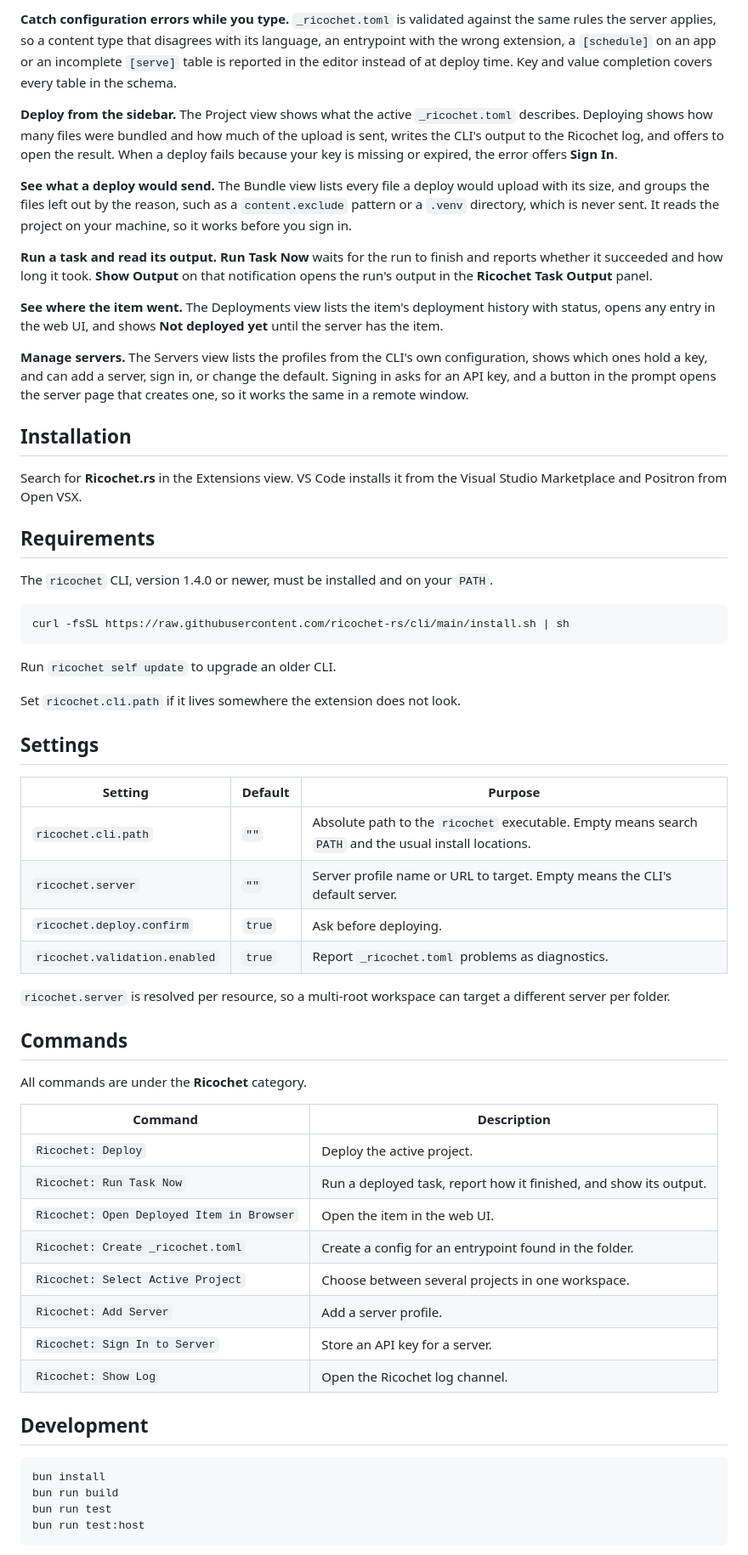
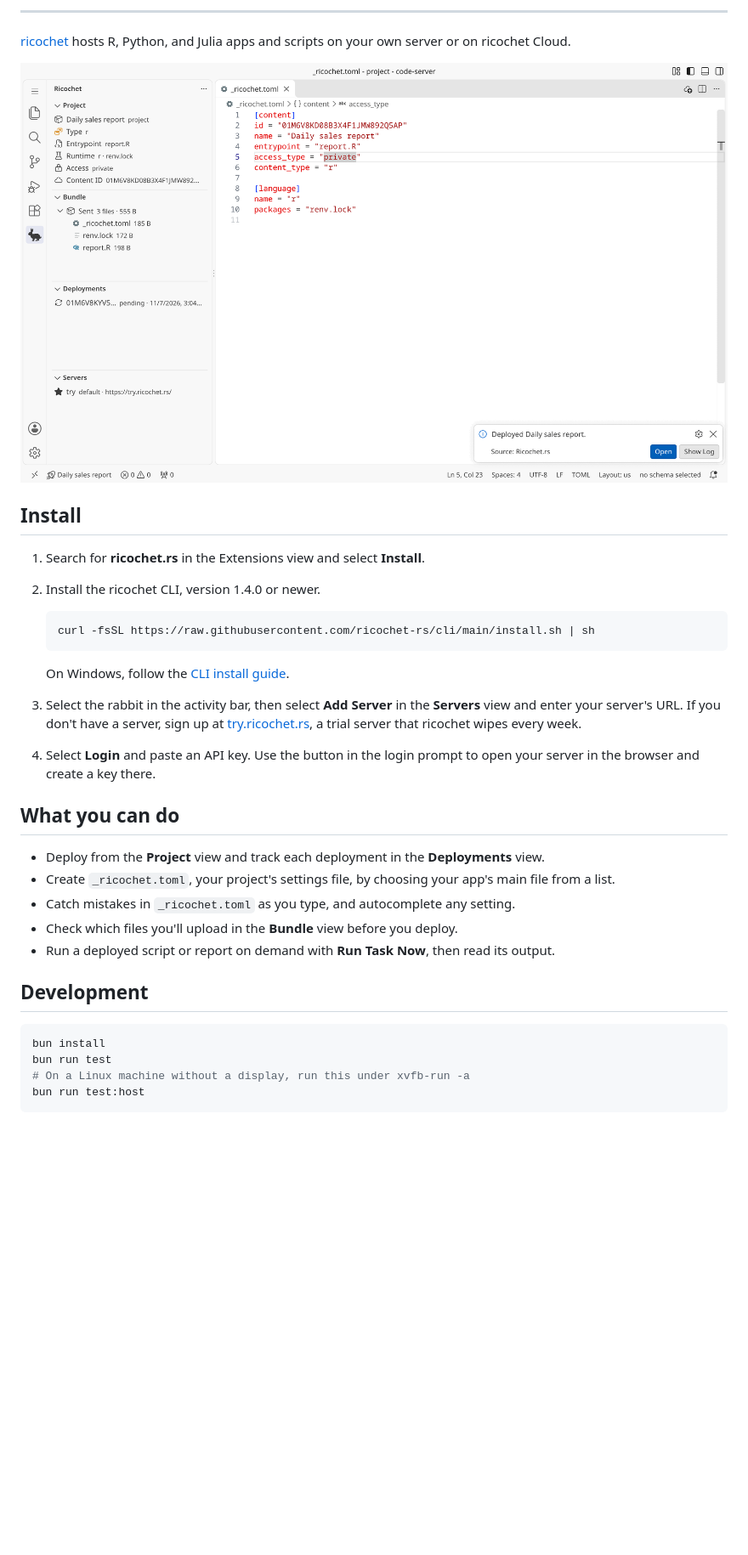
Before and after one commit to ricochet-rs/vscode-extension, a Markdown page: README.md, the part around one of its changes. Shown at 85% size. Rendered like a GitHub page; pictures changed too: assets/deploy.png (added); blank space fills up the shorter version.

Commit message:
docs: rewrite README (#53)
* docs: rewrite the README

* fix: change the display name to ricochet.rs

````diff
--- a/README.md
+++ b/README.md
@@ -9,77 +20,42 @@ Bundling, `_ricochet.toml` validation, environment variable encryption and crede
 
-**Catch configuration errors while you type.**
-`_ricochet.toml` is validated against the same rules the server applies, so a content type that disagrees with its language, an entrypoint with the wrong extension, a `[schedule]` on an app or an incomplete `[serve]` table is reported in the editor instead of at deploy time.
-Key and value completion covers every table in the schema.
+---
 
-**Deploy from the sidebar.**
-The Project view shows what the active `_ricochet.toml` describes.
-Deploying shows how many files were bundled and how much of the upload is sent, writes the CLI's output to the Ricochet log, and offers to open the result.
-When a deploy fails because your key is missing or expired, the error offers **Sign In**.
+[ricochet](https://ricochet.rs) hosts R, Python, and Julia apps and scripts on your own server or on ricochet Cloud.
 
-**See what a deploy would send.**
-The Bundle view lists every file a deploy would upload with its size, and groups the files left out by the reason, such as a `content.exclude` pattern or a `.venv` directory, which is never sent.
-It reads the project on your machine, so it works before you sign in.
+![The ricochet sidebar in VS Code after a deploy, with the Project, Bundle, Deployments, and Servers views](assets/deploy.png)
 
-**Run a task and read its output.**
-**Run Task Now** waits for the run to finish and reports whether it succeeded and how long it took.
-**Show Output** on that notification opens the run's output in the **Ricochet Task Output** panel.
+## Install
 
-**See where the item went.**
-The Deployments view lists the item's deployment history with status, opens any entry in the web UI, and shows **Not deployed yet** until the server has the item.
+1. Search for **ricochet.rs** in the Extensions view and select **Install**.
 
-**Manage servers.**
-The Servers view lists the profiles from the CLI's own configuration, shows which ones hold a key, and can add a server, sign in, or change the default.
-Signing in asks for an API key, and a button in the prompt opens the server page that creates one, so it works the same in a remote window.
+2. Install the ricochet CLI, version 1.4.0 or newer.
 
-## Installation
+   ```sh
+   curl -fsSL https://raw.githubusercontent.com/ricochet-rs/cli/main/install.sh | sh
+   ```
 
-Search for **Ricochet.rs** in the Extensions view.
-VS Code installs it from the Visual Studio Marketplace and Positron from Open VSX.
+   On Windows, follow the [CLI install guide](https://docs.ricochet.rs/latest/user/deployment/1-ricochet-cli/#installation).
 
-## Requirements
+3. Select the rabbit in the activity bar, then select **Add Server** in the **Servers** view and enter your server's URL.
+   If you don't have a server, sign up at [try.ricochet.rs](https://try.ricochet.rs), a trial server that ricochet wipes every week.
 
-The `ricochet` CLI, version 1.4.0 or newer, must be installed and on your `PATH`.
+4. Select **Login** and paste an API key.
+   Use the button in the login prompt to open your server in the browser and create a key there.
 
-```sh
-curl -fsSL https://raw.githubusercontent.com/ricochet-rs/cli/main/install.sh | sh
-```
+## What you can do
 
-Run `ricochet self update` to upgrade an older CLI.
-
-Set `ricochet.cli.path` if it lives somewhere the extension does not look.
-
-## Settings
-
-| Setting                       | Default | Purpose                                                                                                |
-| ----------------------------- | ------- | ------------------------------------------------------------------------------------------------------ |
-| `ricochet.cli.path`           | `""`    | Absolute path to the `ricochet` executable. Empty means search `PATH` and the usual install locations. |
-| `ricochet.server`             | `""`    | Server profile name or URL to target. Empty means the CLI's default server.                            |
-| `ricochet.deploy.confirm`     | `true`  | Ask before deploying.                                                                                  |
-| `ricochet.validation.enabled` | `true`  | Report `_ricochet.toml` problems as diagnostics.                                                       |
-
-`ricochet.server` is resolved per resource, so a multi-root workspace can target a different server per folder.
-
-## Commands
-
-All commands are under the **Ricochet** category.
-
-| Command                                   | Description                                                       |
-| ----------------------------------------- | ----------------------------------------------------------------- |
-| `Ricochet: Deploy`                        | Deploy the active project.                                        |
-| `Ricochet: Run Task Now`                  | Run a deployed task, report how it finished, and show its output. |
-| `Ricochet: Open Deployed Item in Browser` | Open the item in the web UI.                                      |
-| `Ricochet: Create _ricochet.toml`         | Create a config for an entrypoint found in the folder.            |
-| `Ricochet: Select Active Project`         | Choose between several projects in one workspace.                 |
-| `Ricochet: Add Server`                    | Add a server profile.                                             |
-| `Ricochet: Sign In to Server`             | Store an API key for a server.                                    |
-| `Ricochet: Show Log`                      | Open the Ricochet log channel.                                    |
+- Deploy from the **Project** view and track each deployment in the **Deployments** view.
+- Create `_ricochet.toml`, your project's settings file, by choosing your app's main file from a list.
+- Catch mistakes in `_ricochet.toml` as you type, and autocomplete any setting.
+- Check which files you'll upload in the **Bundle** view before you deploy.
+- Run a deployed script or report on demand with **Run Task Now**, then read its output.
 
 ## Development
 
 ```sh
 bun install
-bun run build
 bun run test
+# On a Linux machine without a display, run this under xvfb-run -a
 bun run test:host
 ```
 
````
Also changed, not shown: other parts of README.md (+18 -12 lines), 1 other file.
